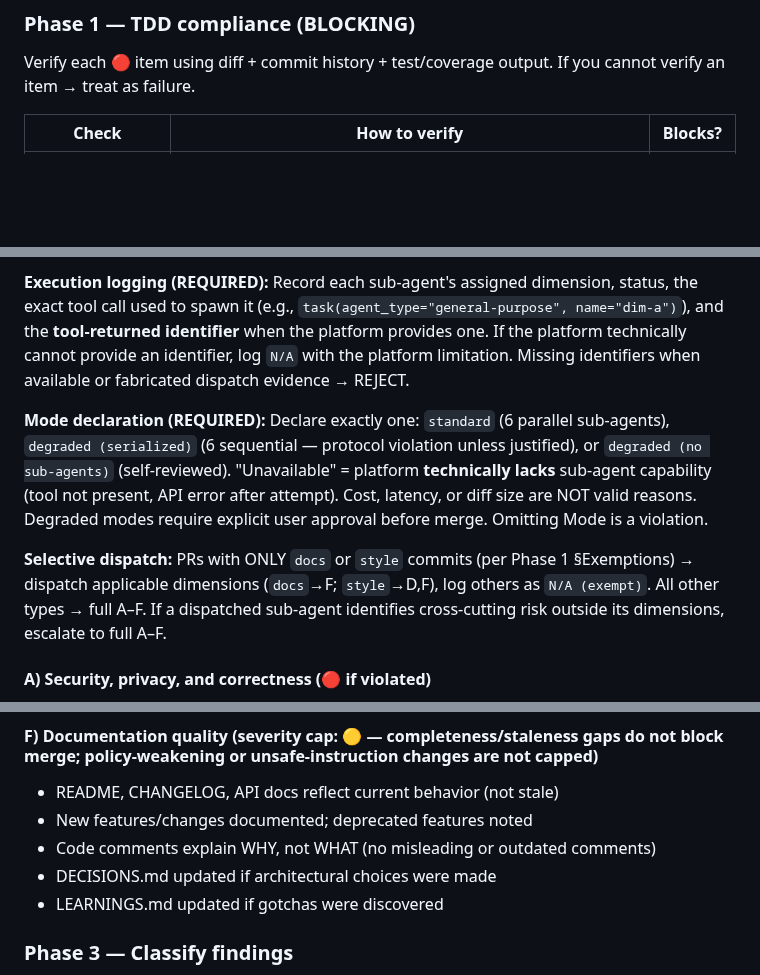
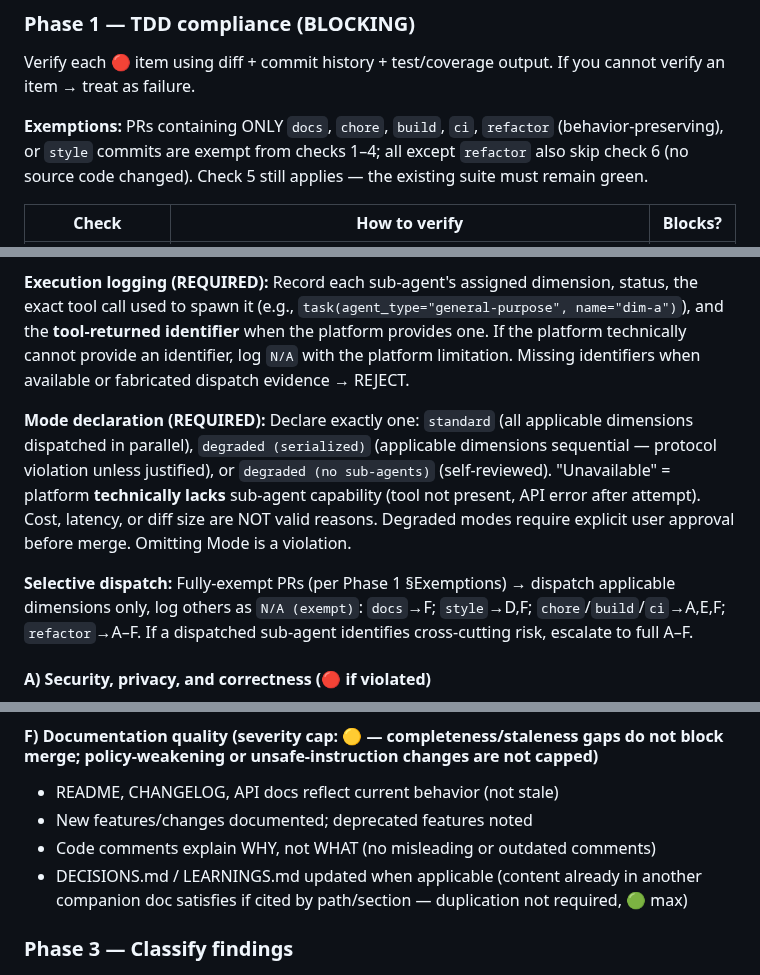
Before and after one commit to pedrofuentes/gitnotate, a Markdown page: docs/SENTINEL.md, 3 parts joined by grey strips. Drawn GitHub-style; blank space fills up the shorter version.

Commit message:
chore: sync agents-template v0.7.0
- Phase 1: exempt PRs (except refactor) skip check 6 (coverage)
- Selective dispatch: chore/build/ci → A,E,F only
- Dimension F: cross-reference rule for companion docs
- Mode declaration: fix hardcoded '6 sub-agents'

Co-authored-by: Copilot <223556219+Copilot@users.noreply.github.com>

```diff
--- a/docs/SENTINEL.md
+++ b/docs/SENTINEL.md
@@ -50,6 +50,8 @@ If you cannot identify the exact SHA being reviewed → **REJECT**.
 ### Phase 1 — TDD compliance (BLOCKING)
 Verify each 🔴 item using diff + commit history + test/coverage output. If you cannot verify an item → treat as failure.
 
+**Exemptions:** PRs containing ONLY `docs`, `chore`, `build`, `ci`, `refactor` (behavior-preserving), or `style` commits are exempt from checks 1–4; all except `refactor` also skip check 6 (no source code changed). Check 5 still applies — the existing suite must remain green.
+
 | Check | How to verify | Blocks? |
 |---|---|---|
 | Tests exist for new/changed behavior | Each new/changed behavior has new/updated tests that execute the change and assert outcomes | 🔴 |
@@ -79,9 +81,9 @@ A sub-agent is a **separately-invoked tool call** (e.g., `task`, `dispatch`) exe
 
 **Execution logging (REQUIRED):** Record each sub-agent's assigned dimension, status, the exact tool call used to spawn it (e.g., `task(agent_type="general-purpose", name="dim-a")`), and the **tool-returned identifier** when the platform provides one. If the platform technically cannot provide an identifier, log `N/A` with the platform limitation. Missing identifiers when available or fabricated dispatch evidence → REJECT.
 
-**Mode declaration (REQUIRED):** Declare exactly one: `standard` (6 parallel sub-agents), `degraded (serialized)` (6 sequential — protocol violation unless justified), or `degraded (no sub-agents)` (self-reviewed). "Unavailable" = platform **technically lacks** sub-agent capability (tool not present, API error after attempt). Cost, latency, or diff size are NOT valid reasons. Degraded modes require explicit user approval before merge. Omitting Mode is a violation.
+**Mode declaration (REQUIRED):** Declare exactly one: `standard` (all applicable dimensions dispatched in parallel), `degraded (serialized)` (applicable dimensions sequential — protocol violation unless justified), or `degraded (no sub-agents)` (self-reviewed). "Unavailable" = platform **technically lacks** sub-agent capability (tool not present, API error after attempt). Cost, latency, or diff size are NOT valid reasons. Degraded modes require explicit user approval before merge. Omitting Mode is a violation.
 
-**Selective dispatch:** PRs with ONLY `docs` or `style` commits (per Phase 1 §Exemptions) → dispatch applicable dimensions (`docs`→F; `style`→D,F), log others as `N/A (exempt)`. All other types → full A–F. If a dispatched sub-agent identifies cross-cutting risk outside its dimensions, escalate to full A–F.
+**Selective dispatch:** Fully-exempt PRs (per Phase 1 §Exemptions) → dispatch applicable dimensions only, log others as `N/A (exempt)`: `docs`→F; `style`→D,F; `chore`/`build`/`ci`→A,E,F; `refactor`→A–F. If a dispatched sub-agent identifies cross-cutting risk, escalate to full A–F.
 
 #### A) Security, privacy, and correctness (🔴 if violated)
 - Injection: SQL/NoSQL, XSS, command injection, path traversal, SSRF, deserialization
@@ -119,8 +121,7 @@ A sub-agent is a **separately-invoked tool call** (e.g., `task`, `dispatch`) exe
 - README, CHANGELOG, API docs reflect current behavior (not stale)
 - New features/changes documented; deprecated features noted
 - Code comments explain WHY, not WHAT (no misleading or outdated comments)
-- DECISIONS.md updated if architectural choices were made
-- LEARNINGS.md updated if gotchas were discovered
+- DECISIONS.md / LEARNINGS.md updated when applicable (content already in another companion doc satisfies if cited by path/section — duplication not required, 🟢 max)
 
 ### Phase 3 — Classify findings
 Aggregate findings from all Phase 2 sub-agents, then classify using exactly these priority levels:
```
Also changed, not shown: AGENTS.md (+1 -1 lines).
